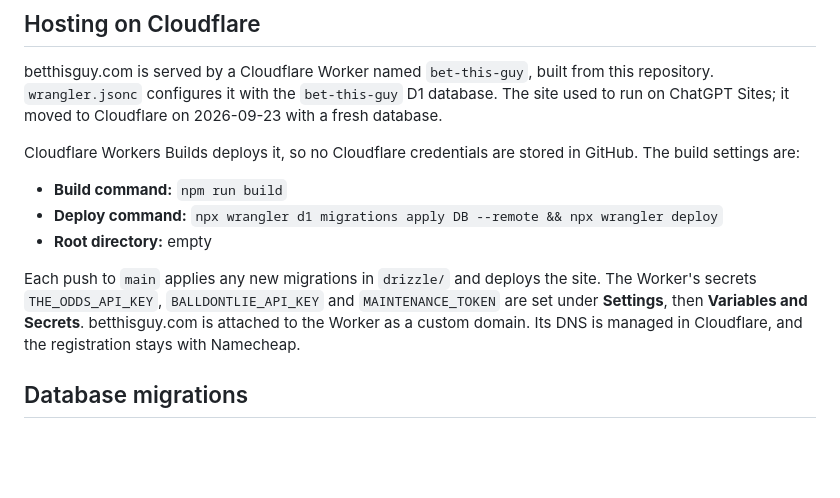
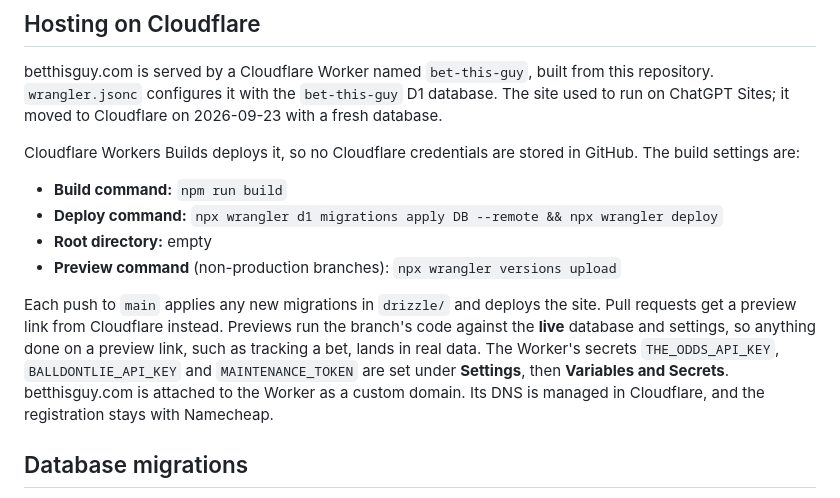
Before and after one commit to cj9nk9ymfm-pixel/bet-this-guy-scheduler, a Markdown page: README.md, the part around the change. Rendered like a GitHub page; blank space fills up the shorter version.

Commit message:
Document the preview build command
Preview builds for pull requests now use 'npx wrangler versions upload',
which gives each branch a Version URL on the live resources. The default
'npx wrangler preview' failed at the deploy step because the project has
no previews configuration.

Co-Authored-By: Claude Opus 5.5 <noreply@anthropic.com>
Claude-Session: https://claude.ai/code/session_015VMAsQn9WYgHY1Ry1FZLR3

```diff
--- a/README.md
+++ b/README.md
@@ -54,8 +54,9 @@ Cloudflare Workers Builds deploys it, so no Cloudflare credentials are stored in
 - **Build command:** `npm run build`
 - **Deploy command:** `npx wrangler d1 migrations apply DB --remote && npx wrangler deploy`
 - **Root directory:** empty
+- **Preview command** (non-production branches): `npx wrangler versions upload`
 
-Each push to `main` applies any new migrations in `drizzle/` and deploys the site. The Worker's secrets `THE_ODDS_API_KEY`, `BALLDONTLIE_API_KEY` and `MAINTENANCE_TOKEN` are set under **Settings**, then **Variables and Secrets**. betthisguy.com is attached to the Worker as a custom domain. Its DNS is managed in Cloudflare, and the registration stays with Namecheap.
+Each push to `main` applies any new migrations in `drizzle/` and deploys the site. Pull requests get a preview link from Cloudflare instead. Previews run the branch's code against the **live** database and settings, so anything done on a preview link, such as tracking a bet, lands in real data. The Worker's secrets `THE_ODDS_API_KEY`, `BALLDONTLIE_API_KEY` and `MAINTENANCE_TOKEN` are set under **Settings**, then **Variables and Secrets**. betthisguy.com is attached to the Worker as a custom domain. Its DNS is managed in Cloudflare, and the registration stays with Namecheap.
 
 ## Database migrations
 
```
